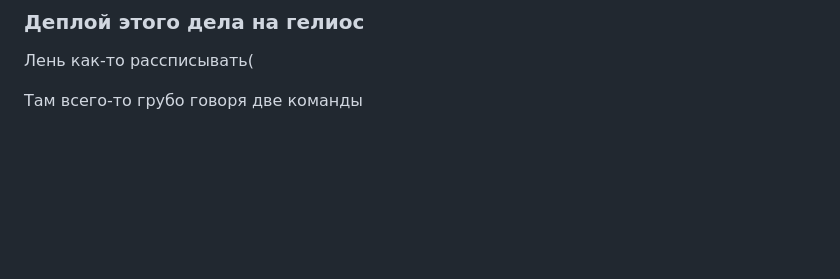
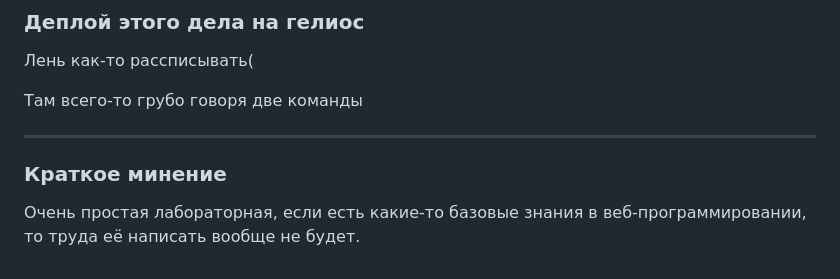
Before and after one commit to steepikk/web_lab1, a Markdown page: README.md, the part around the change. Drawn GitHub-style; blank space fills up the shorter version.

Commit message:
docs: update README.md

```diff
--- a/README.md
+++ b/README.md
@@ -61,3 +61,9 @@
 Лень как-то рассписывать(
 
 Там всего-то грубо говоря две команды
+
+---
+
+### Краткое минение
+
+Очень простая лабораторная, если есть какие-то базовые знания в веб-программировании, то труда её написать вообще не будет.
```
